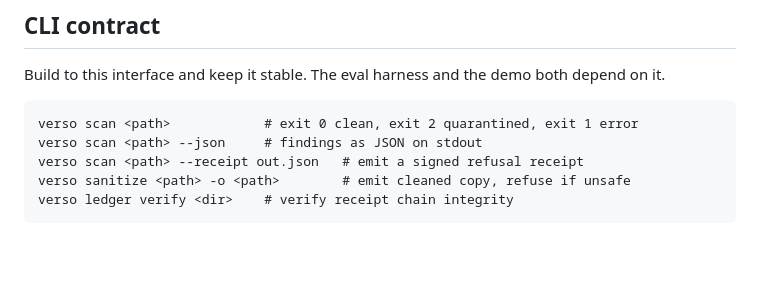
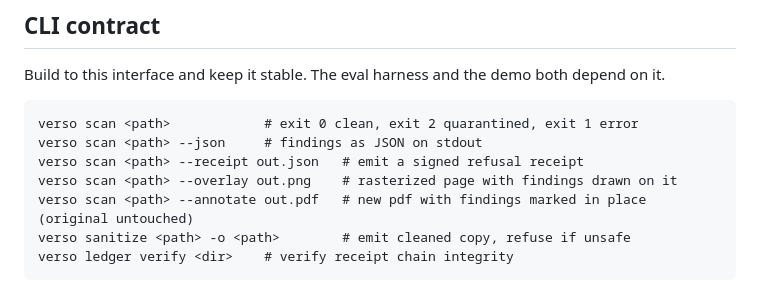
Before and after one commit to Dileep2896/verso, a Markdown page: CLAUDE.md, the part around the change. Drawn GitHub-style; blank space fills up the shorter version.

````diff
--- a/CLAUDE.md
+++ b/CLAUDE.md
@@ -83,6 +83,8 @@ depend on it.
 verso scan <path>            # exit 0 clean, exit 2 quarantined, exit 1 error
 verso scan <path> --json     # findings as JSON on stdout
 verso scan <path> --receipt out.json   # emit a signed refusal receipt
+verso scan <path> --overlay out.png    # rasterized page with findings drawn on it
+verso scan <path> --annotate out.pdf   # new pdf with findings marked in place (original untouched)
 verso sanitize <path> -o <path>        # emit cleaned copy, refuse if unsafe
 verso ledger verify <dir>    # verify receipt chain integrity
 ```
````
Also changed, not shown: README.md (+26 -1 lines).
